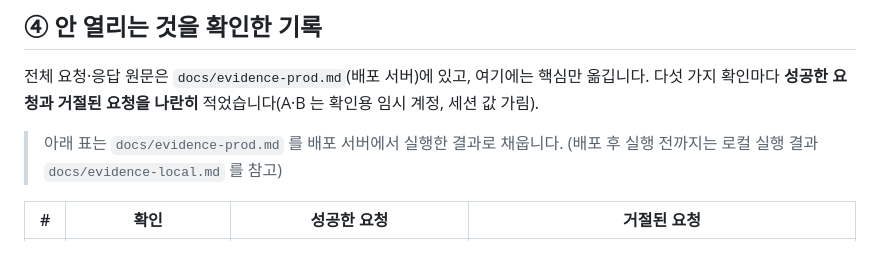
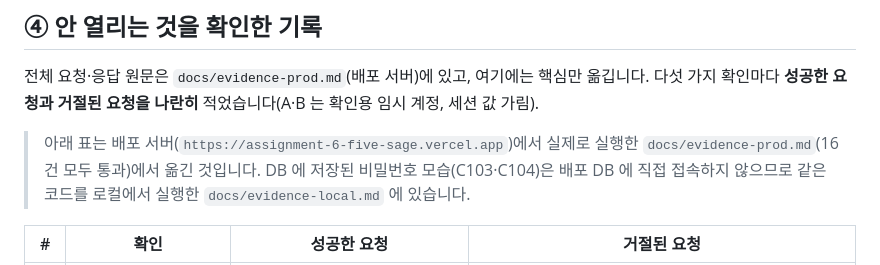
Before and after one commit to undeadmagician32-bot/assignment-6, a Markdown page: docs/AUTH.md, the part around the change. Rendered like a GitHub page.

```diff
--- a/docs/AUTH.md
+++ b/docs/AUTH.md
@@ -41,7 +41,7 @@
 ## ④ 안 열리는 것을 확인한 기록
 전체 요청·응답 원문은 `docs/evidence-prod.md`(배포 서버)에 있고, 여기에는 핵심만 옮깁니다. 다섯 가지 확인마다 **성공한 요청과 거절된 요청을 나란히** 적었습니다(A·B 는 확인용 임시 계정, 세션 값 가림).
 
-> 아래 표는 `docs/evidence-prod.md` 를 배포 서버에서 실행한 결과로 채웁니다. (배포 후 실행 전까지는 로컬 실행 결과 `docs/evidence-local.md` 를 참고)
+> 아래 표는 배포 서버(`https://assignment-6-five-sage.vercel.app`)에서 실제로 실행한 `docs/evidence-prod.md`(16건 모두 통과)에서 옮긴 것입니다. DB 에 저장된 비밀번호 모습(C103·C104)은 배포 DB 에 직접 접속하지 않으므로 같은 코드를 로컬에서 실행한 `docs/evidence-local.md` 에 있습니다.
 
 | # | 확인 | 성공한 요청 | 거절된 요청 |
 |---|---|---|---|
```
Also changed, not shown: docs/evidence-prod.md (added, +363 -0 lines).
